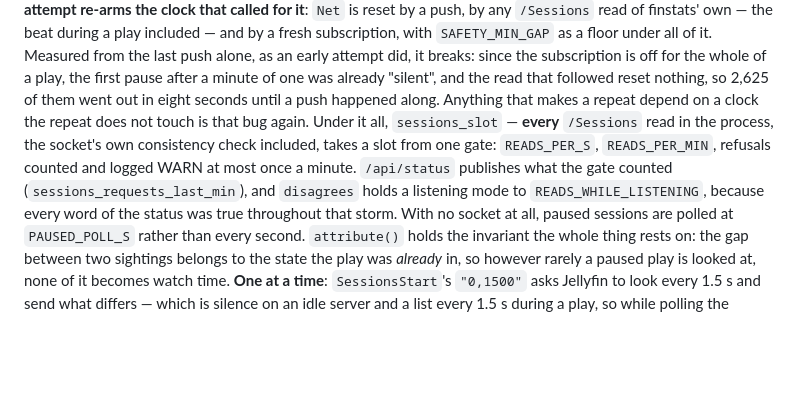
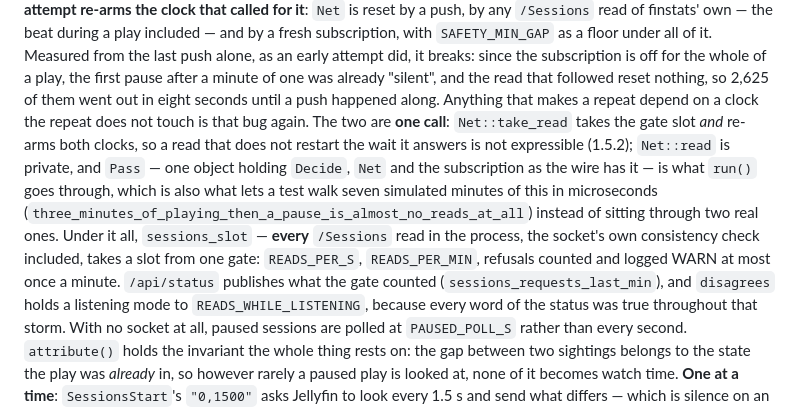
Before and after one commit to OlaYZen/finstats, a Markdown page: CLAUDE.md, the part around the change. Drawn GitHub-style; blank space fills up the shorter version.

Commit message:
docs: the one door a session read goes through

```diff
--- a/CLAUDE.md
+++ b/CLAUDE.md
@@ -97,9 +97,12 @@ attempt re-arms the clock that called for it**: `Net` is reset by a push, by any
 during a play included — and by a fresh subscription, with `SAFETY_MIN_GAP` as a floor under all of it. Measured from the last
 push alone, as an early attempt did, it breaks: since the subscription is off for the whole of a play, the first pause after a minute of one was already "silent", and the read
 that followed reset nothing, so 2,625 of them went out in eight seconds until a push happened along. Anything that makes a repeat depend on
-a clock the repeat does not touch is that bug again. Under it all, `sessions_slot` — **every** `/Sessions` read in the process, the
-socket's own consistency check included, takes a slot from one gate: `READS_PER_S`, `READS_PER_MIN`, refusals counted and logged WARN at
-most once a minute. `/api/status` publishes what the gate counted (`sessions_requests_last_min`), and `disagrees` holds a listening mode to
+a clock the repeat does not touch is that bug again. The two are **one call**: `Net::take_read` takes the gate slot *and* re-arms both clocks, so a read that
+does not restart the wait it answers is not expressible (1.5.2); `Net::read` is private, and `Pass` — one object holding `Decide`, `Net` and
+the subscription as the wire has it — is what `run()` goes through, which is also what lets a test walk seven simulated minutes of this in
+microseconds (`three_minutes_of_playing_then_a_pause_is_almost_no_reads_at_all`) instead of sitting through two real ones. Under it all,
+`sessions_slot` — **every** `/Sessions` read in the process, the socket's own consistency check included, takes a slot from one gate:
+`READS_PER_S`, `READS_PER_MIN`, refusals counted and logged WARN at most once a minute. `/api/status` publishes what the gate counted (`sessions_requests_last_min`), and `disagrees` holds a listening mode to
 `READS_WHILE_LISTENING`, because every word of the status was true throughout that storm. With no socket at all, paused sessions are polled at
 `PAUSED_POLL_S` rather than every second.
 `attribute()` holds the invariant the whole thing rests on: the gap between two sightings belongs to the state the play was *already* in,
```
